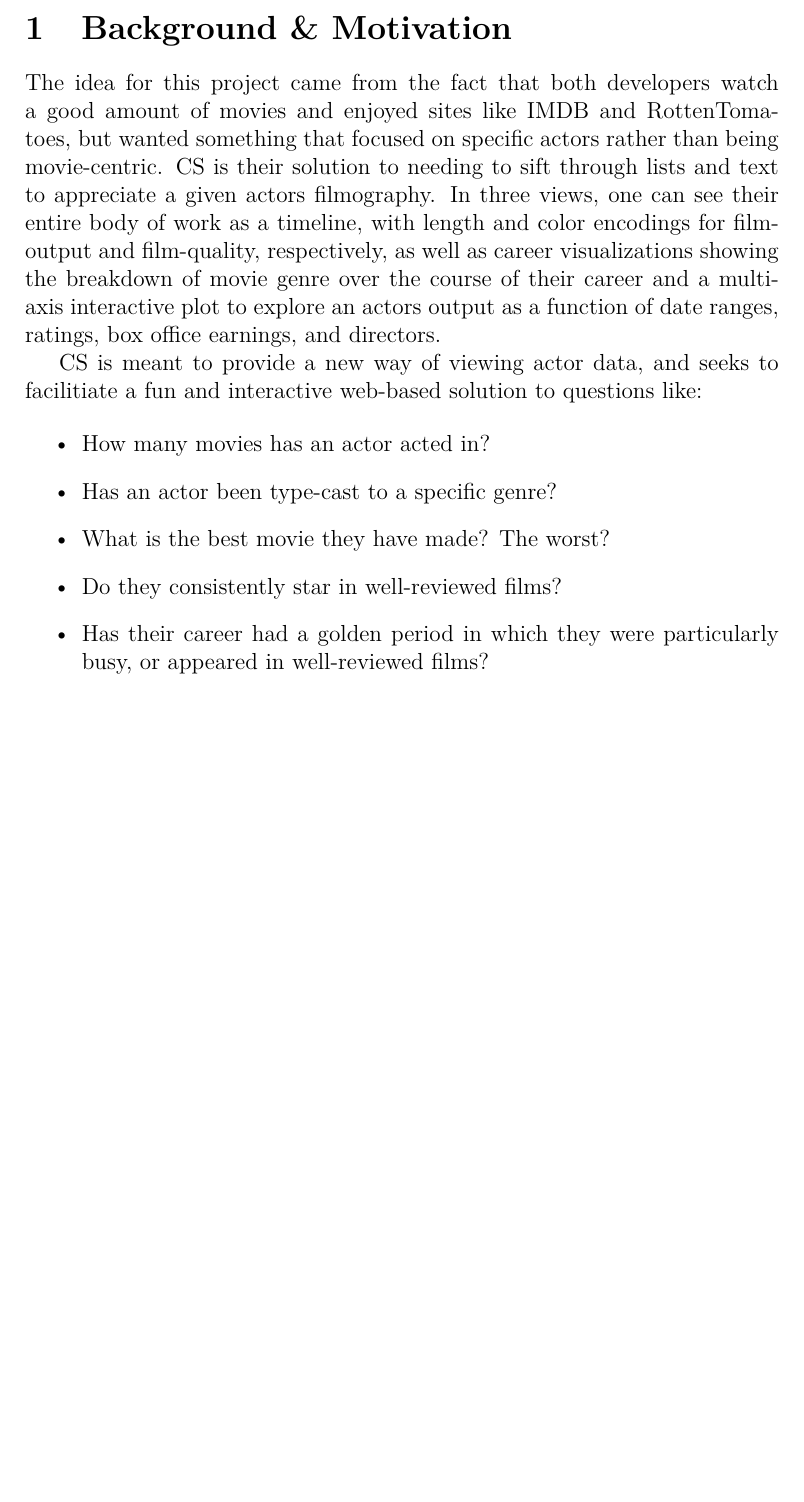
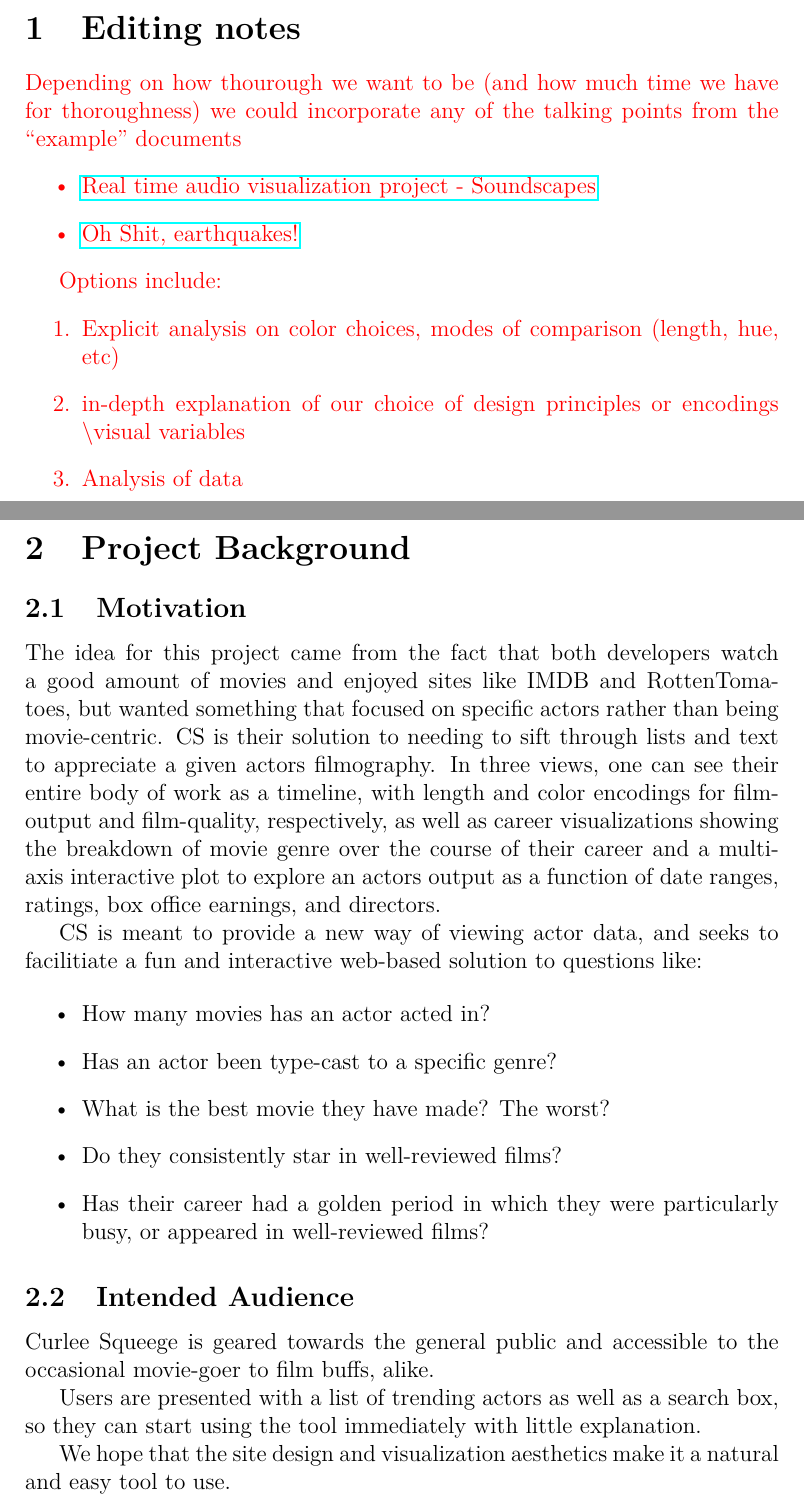
Before and after one commit to bkimmig/curly-squeegee-6630, a LaTeX paper (Process_Book/ProcessBook.tex): part of page 2 of 9 before the commit and two parts of pages 3 and 4 of 11 after it, the two joined at a grey line, cut at the place of the change, the shorter picture padded with empty space. Compiled offline with pdfLaTeX.

Commit message:
updated tex document with editing notes, extra sections

```diff
--- a/Process_Book/ProcessBook.tex
+++ b/Process_Book/ProcessBook.tex
@@ -5,6 +5,11 @@
 \usepackage[font=small,labelfont=bf]{caption}  % Caption formatting
 \usepackage{subcaption}
 
+\usepackage{hyperref}
+
+
+%for editing purposes
+\usepackage{color}
 
 \title{Curly-Squeegee Process Book}
 \author{ Brian Kimmig \& Jimmy Moore}
@@ -23,8 +28,29 @@
 \newpage
 
 
+\section{Editing notes}
 
-\section{Background \& Motivation}
+{\color{red}
+
+Depending on how thourough we want to be (and how much time we have for thoroughness) we could incorporate any of the talking points from the ``example" documents
+\begin{itemize}
+	\item \href{http://dataviscourse.net/2015/assets/process_books/bansal_cao_hou.pdf}{Real time audio visualization project - Soundscapes}
+	\item \href{http://dataviscourse.net/2015/assets/process_books/walsh_trevino_bett.pdf}{Oh Shit, earthquakes!}
+\end{itemize}
+
+Options include:
+\begin{enumerate}
+	\item Explicit analysis on color choices, modes of comparison (length, hue, etc)
+	\item in-depth explanation of our  choice of design principles or encodings \textbackslash visual variables
+	\item Analysis of data
+\end{enumerate}
+}
+
+\newpage
+
+\section{Project Background}
+
+\subsection{Motivation}
 	The idea for this project came from the fact that both developers watch a good amount of movies and enjoyed sites like IMDB and RottenTomatoes, but wanted something that focused on specific actors rather than being movie-centric. CS is their solution to needing to sift through lists and text to appreciate a given actors filmography. In three views, one can see their entire body of work as a timeline, with length and color encodings for film-output and film-quality, respectively, as well as career visualizations showing the breakdown of movie genre over the course of their career and a multi-axis interactive plot to explore an actors output as a function of date ranges, ratings, box office earnings, and directors.
 
 	CS is meant to provide a new way of viewing actor data, and seeks to facilitiate a fun and interactive web-based solution to questions like:
@@ -38,6 +64,12 @@
 		\item Has their career had a golden period in which they were particularly busy, or appeared in well-reviewed films?
 	\end{itemize}
 
+\subsection{Intended Audience}
+Curlee Squeege is geared towards the general public and accessible to the occasional movie-goer to film buffs, alike.
+
+Users are presented with a list of trending actors as well as a search box, so they can start using the tool immediately with little explanation.
+
+We hope that the site design and visualization aesthetics make it a natural and easy tool to use.
 \newpage
 
 \section{Data Collection}
```
Also changed, not shown: Process_Book/ProcessBook.tex (9 more changed lines).
